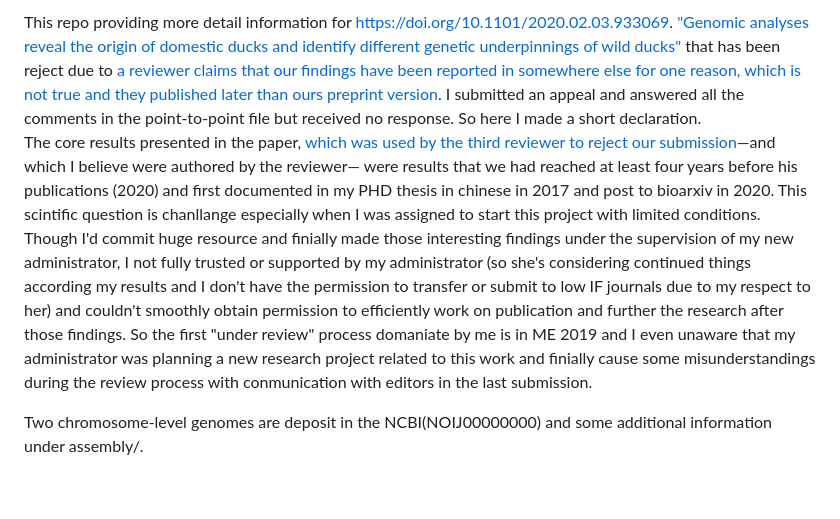
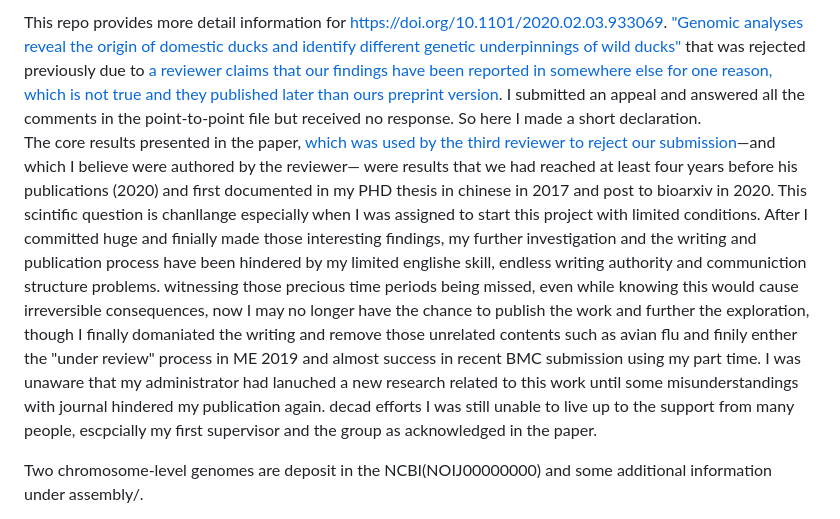
Before and after one commit to ruiliuacd/duckdomestic1, a Markdown page: README.md, the part around the change. Rendered like a GitHub page; blank space fills up the shorter version.

Commit message:
to be continued

```diff
--- a/README.md
+++ b/README.md
@@ -1,7 +1,7 @@
 
-This repo providing more detail information for https://doi.org/10.1101/2020.02.03.933069. ["Genomic analyses reveal the origin of domestic ducks and identify different genetic underpinnings of wild ducks"](manuscript/MS%20for%20genome%20biology%20clean.pdf) that has been reject due to [a reviewer claims that our findings have been reported in somewhere else for one reason, which is not true and they published later than ours preprint version](manuscript/point%20to%20point%20file%20GBIO.pdf).  I submitted an appeal and answered all the comments in the point-to-point file but received no response.
+This repo provides more detail information for https://doi.org/10.1101/2020.02.03.933069. ["Genomic analyses reveal the origin of domestic ducks and identify different genetic underpinnings of wild ducks"](manuscript/MS%20for%20genome%20biology%20clean.pdf) that was rejected previously due to [a reviewer claims that our findings have been reported in somewhere else for one reason, which is not true and they published later than ours preprint version](manuscript/point%20to%20point%20file%20GBIO.pdf).  I submitted an appeal and answered all the comments in the point-to-point file but received no response.
 So here I made a short declaration.
-The core results presented in the paper, [which was used by the third reviewer to reject our submission](manuscript/point%20to%20point%20file%20GBIO.pdf)—and which I believe were authored by the reviewer— were results that we had reached at least four years before his publications (2020) and first documented in my PHD thesis in chinese in 2017 and post to bioarxiv in 2020. This scintific question is chanllange especially when I was assigned to start this project with limited conditions. Though I'd commit huge resource and finially made those interesting findings under the supervision of my new administrator, I not fully trusted or supported by my administrator (so she's considering continued things according my results and I don't have the permission to transfer or submit to low IF journals due to my respect to her) and couldn't smoothly obtain permission to efficiently work on publication and further the research after those findings. So the first "under review" process domaniate by me is in ME 2019 and I even unaware that my administrator was planning a new research project related to this work and finially cause some misunderstandings during the review process with conmunication with editors in the last submission.
+The core results presented in the paper, [which was used by the third reviewer to reject our submission](manuscript/point%20to%20point%20file%20GBIO.pdf)—and which I believe were authored by the reviewer— were results that we had reached at least four years before his publications (2020) and first documented in my PHD thesis in chinese in 2017 and post to bioarxiv in 2020. This scintific question is chanllange especially when I was assigned to start this project with limited conditions. After I committed huge and finially made those interesting findings, my further investigation and the writing and publication process have been hindered by my limited englishe skill, endless writing authority and communiction structure problems. witnessing those precious time periods being missed, even while knowing this would cause irreversible consequences, now I may no longer have the chance to publish the work and further the exploration, though I finally domaniated the writing and remove those unrelated contents such as avian flu and finily enther the "under review" process in ME 2019 and almost success in recent BMC submission using my part time. I was unaware that my administrator had lanuched a new research related to this work until some misunderstandings with journal hindered my publication again. decad efforts I was still unable to live up to the support from many people, escpcially my first supervisor and the group as acknowledged in the paper.
 
 Two chromosome-level genomes are deposit in the NCBI(NOIJ00000000) and some additional information under assembly/.
 
```
